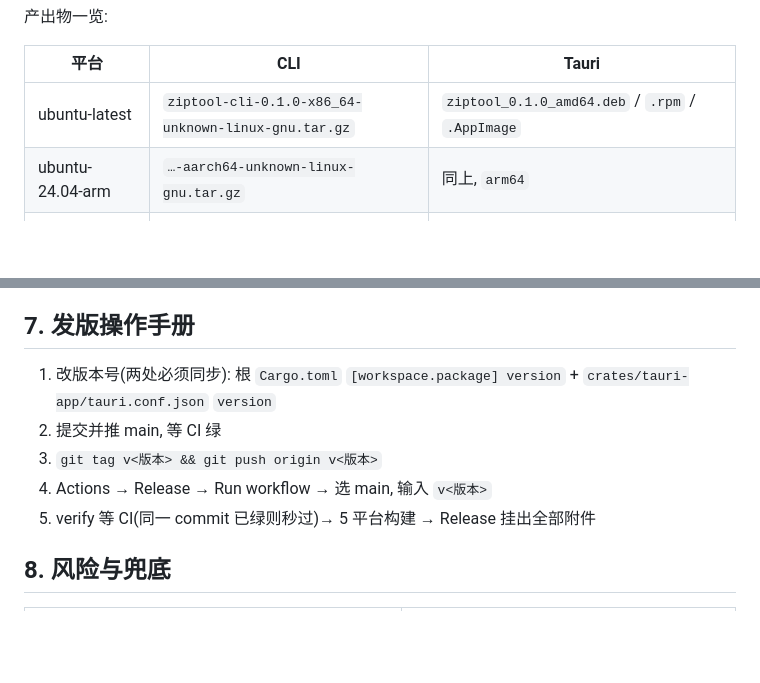
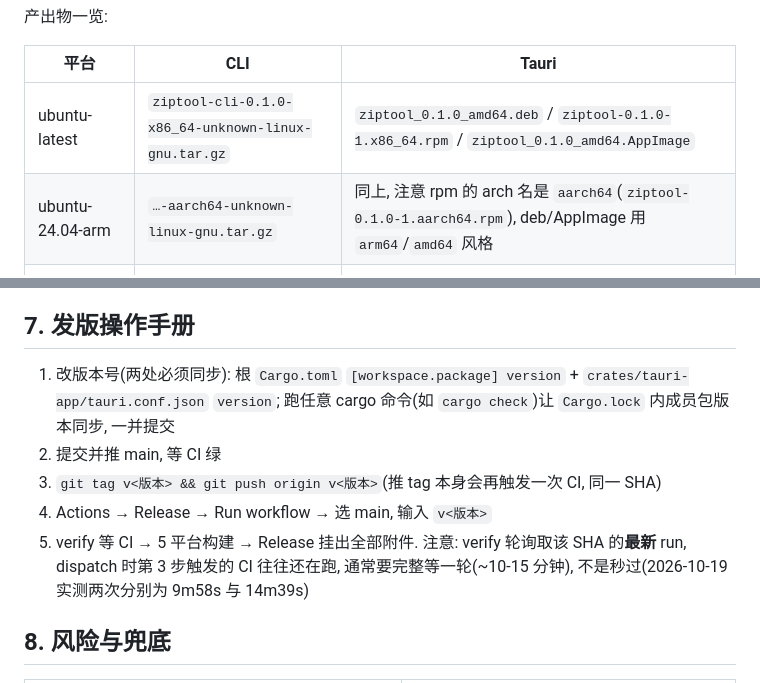
Before and after one commit to lawrenceching/ziptool, a Markdown page: _docs/release.md, 2 parts joined by grey strips. Drawn GitHub-style; blank space fills up the shorter version.

Commit message:
docs(release): 发版手册补 Cargo.lock 同步与 CI 等待实测耗时; 产出物表 rpm 实际命名
Co-Authored-By: Claude Code <noreply@anthropic.com>

```diff
--- a/_docs/release.md
+++ b/_docs/release.md
@@ -84,8 +84,8 @@ verify job 需显式 `permissions: {contents: read, actions: read}`——顶层
 
 | 平台 | CLI | Tauri |
 |---|---|---|
-| ubuntu-latest | `ziptool-cli-0.1.0-x86_64-unknown-linux-gnu.tar.gz` | `ziptool_0.1.0_amd64.deb` / `.rpm` / `.AppImage` |
-| ubuntu-24.04-arm | `…-aarch64-unknown-linux-gnu.tar.gz` | 同上, `arm64` |
+| ubuntu-latest | `ziptool-cli-0.1.0-x86_64-unknown-linux-gnu.tar.gz` | `ziptool_0.1.0_amd64.deb` / `ziptool-0.1.0-1.x86_64.rpm` / `ziptool_0.1.0_amd64.AppImage` |
+| ubuntu-24.04-arm | `…-aarch64-unknown-linux-gnu.tar.gz` | 同上, 注意 rpm 的 arch 名是 `aarch64`(`ziptool-0.1.0-1.aarch64.rpm`), deb/AppImage 用 `arm64`/`amd64` 风格 |
 | windows-latest | `ziptool-cli-0.1.0-x86_64-pc-windows-msvc.zip` | `ziptool_0.1.0_x64-setup.exe` / `_x64_en-US.msi` |
 | windows-11-arm | `…-aarch64-pc-windows-msvc.zip` | 同上, `arm64` |
 | macos-latest | `ziptool-cli-0.1.0-aarch64-apple-darwin.tar.gz` | `ziptool_0.1.0_aarch64.dmg` |
@@ -100,11 +100,11 @@ verify job 需显式 `permissions: {contents: read, actions: read}`——顶层
 
 ## 7. 发版操作手册
 
-1. 改版本号(两处必须同步): 根 `Cargo.toml` `[workspace.package] version` + `crates/tauri-app/tauri.conf.json` `version`
+1. 改版本号(两处必须同步): 根 `Cargo.toml` `[workspace.package] version` + `crates/tauri-app/tauri.conf.json` `version`; 跑任意 cargo 命令(如 `cargo check`)让 `Cargo.lock` 内成员包版本同步, 一并提交
 2. 提交并推 main, 等 CI 绿
-3. `git tag v<版本> && git push origin v<版本>`
+3. `git tag v<版本> && git push origin v<版本>`(推 tag 本身会再触发一次 CI, 同一 SHA)
 4. Actions → Release → Run workflow → 选 main, 输入 `v<版本>`
-5. verify 等 CI(同一 commit 已绿则秒过)→ 5 平台构建 → Release 挂出全部附件
+5. verify 等 CI → 5 平台构建 → Release 挂出全部附件. 注意: verify 轮询取该 SHA 的**最新** run, dispatch 时第 3 步触发的 CI 往往还在跑, 通常要完整等一轮(~10-15 分钟), 不是秒过(2026-10-19 实测两次分别为 9m58s 与 14m39s)
 
 ## 8. 风险与兜底
 
```
